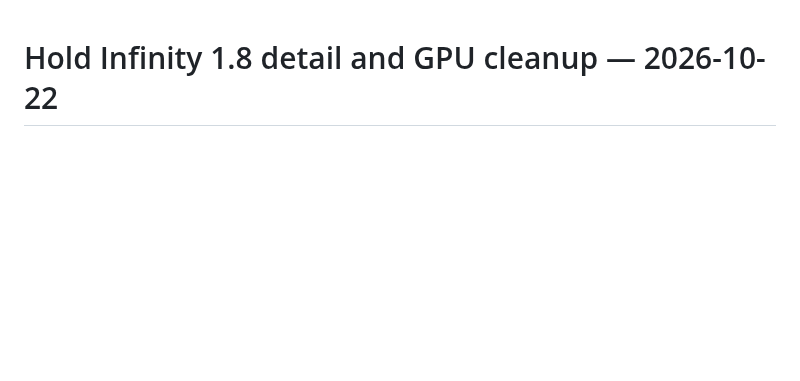
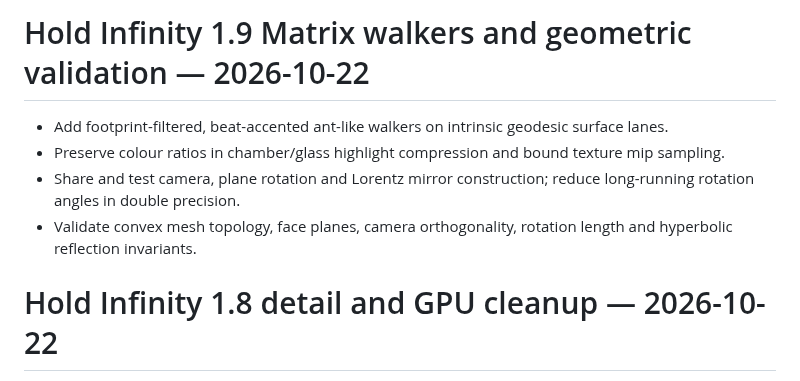
Before and after one commit to djayuffe/demo-engine, a Markdown page: CHANGELOG.md, the part around the change. Rendered like a GitHub page; blank space fills up the shorter version.

```diff
--- a/CHANGELOG.md
+++ b/CHANGELOG.md
@@ -1,3 +1,10 @@
+# Hold Infinity 1.9 Matrix walkers and geometric validation — 2026-10-22
+
+- Add footprint-filtered, beat-accented ant-like walkers on intrinsic geodesic surface lanes.
+- Preserve colour ratios in chamber/glass highlight compression and bound texture mip sampling.
+- Share and test camera, plane rotation and Lorentz mirror construction; reduce long-running rotation angles in double precision.
+- Validate convex mesh topology, face planes, camera orthogonality, rotation length and hyperbolic reflection invariants.
+
 # Hold Infinity 1.8 detail and GPU cleanup — 2026-10-22
 
 - Filter minified filament detail using its screen-space footprint to reduce shimmer.
```
Also changed, not shown: demos/infinity/README.md (+9 -0 lines), docs/infinity-contact.jpg, 5 other files.
